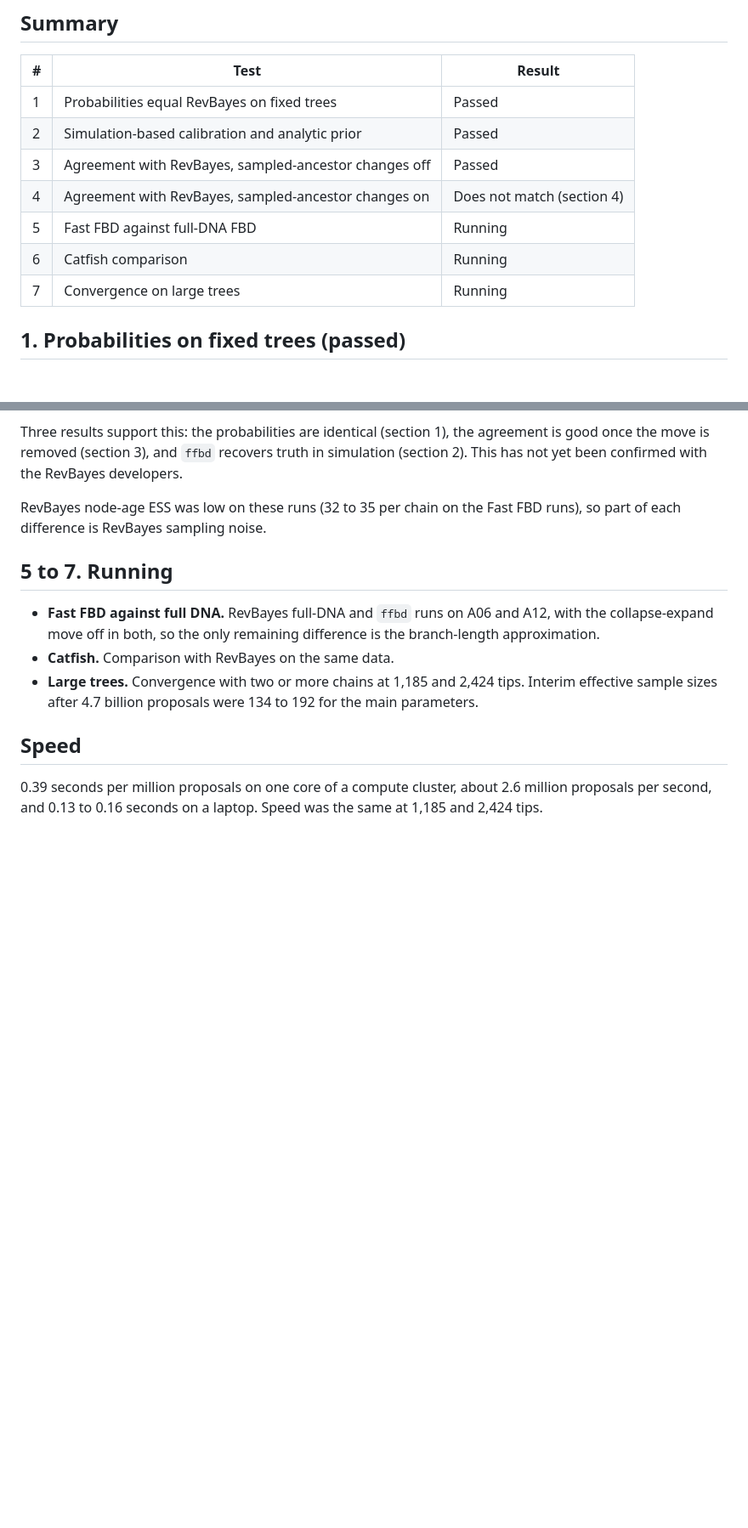
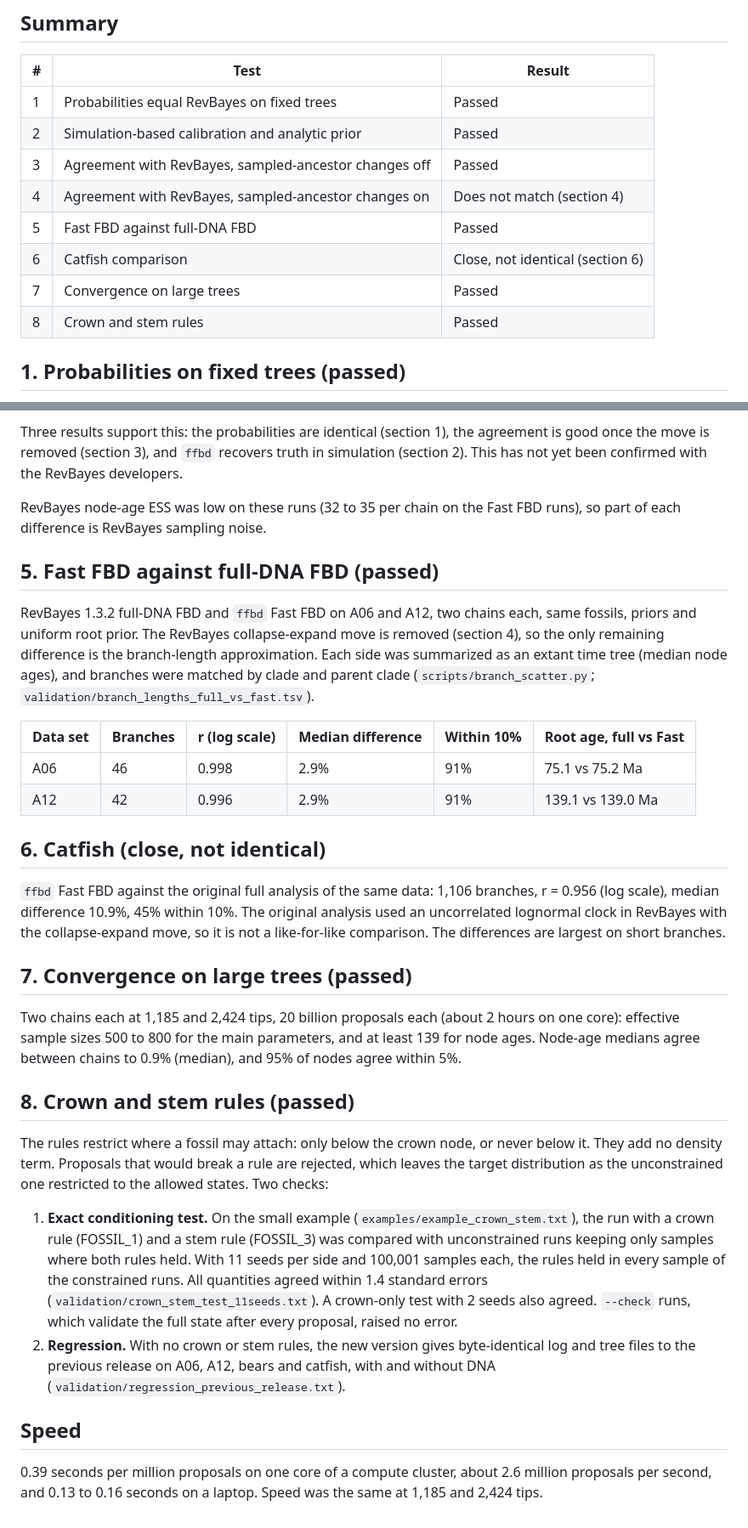
Before and after one commit to betanri/fast_FBD, a Markdown page: VALIDATION.md, 2 parts joined by grey strips. Shown at 85% size. Rendered like a GitHub page; blank space fills up the shorter version.

```diff
--- a/VALIDATION.md
+++ b/VALIDATION.md
@@ -12,9 +12,10 @@ Data sets: two small fish clades (A06: 24 living species and 10 fossils; A12: 22
 | 2 | Simulation-based calibration and analytic prior | Passed |
 | 3 | Agreement with RevBayes, sampled-ancestor changes off | Passed |
 | 4 | Agreement with RevBayes, sampled-ancestor changes on | Does not match (section 4) |
-| 5 | Fast FBD against full-DNA FBD | Running |
-| 6 | Catfish comparison | Running |
-| 7 | Convergence on large trees | Running |
+| 5 | Fast FBD against full-DNA FBD | Passed |
+| 6 | Catfish comparison | Close, not identical (section 6) |
+| 7 | Convergence on large trees | Passed |
+| 8 | Crown and stem rules | Passed |
 
 ## 1. Probabilities on fixed trees (passed)
 
@@ -70,11 +71,29 @@ Three results support this: the probabilities are identical (section 1), the agr
 
 RevBayes node-age ESS was low on these runs (32 to 35 per chain on the Fast FBD runs), so part of each difference is RevBayes sampling noise.
 
-## 5 to 7. Running
+## 5. Fast FBD against full-DNA FBD (passed)
 
-- **Fast FBD against full DNA.** RevBayes full-DNA and `ffbd` runs on A06 and A12, with the collapse-expand move off in both, so the only remaining difference is the branch-length approximation.
-- **Catfish.** Comparison with RevBayes on the same data.
-- **Large trees.** Convergence with two or more chains at 1,185 and 2,424 tips. Interim effective sample sizes after 4.7 billion proposals were 134 to 192 for the main parameters.
+RevBayes 1.3.2 full-DNA FBD and `ffbd` Fast FBD on A06 and A12, two chains each, same fossils, priors and uniform root prior. The RevBayes collapse-expand move is removed (section 4), so the only remaining difference is the branch-length approximation. Each side was summarized as an extant time tree (median node ages), and branches were matched by clade and parent clade (`scripts/branch_scatter.py`; `validation/branch_lengths_full_vs_fast.tsv`).
+
+| Data set | Branches | r (log scale) | Median difference | Within 10% | Root age, full vs Fast |
+|---|---|---|---|---|---|
+| A06 | 46 | 0.998 | 2.9% | 91% | 75.1 vs 75.2 Ma |
+| A12 | 42 | 0.996 | 2.9% | 91% | 139.1 vs 139.0 Ma |
+
+## 6. Catfish (close, not identical)
+
+`ffbd` Fast FBD against the original full analysis of the same data: 1,106 branches, r = 0.956 (log scale), median difference 10.9%, 45% within 10%. The original analysis used an uncorrelated lognormal clock in RevBayes with the collapse-expand move, so it is not a like-for-like comparison. The differences are largest on short branches.
+
+## 7. Convergence on large trees (passed)
+
+Two chains each at 1,185 and 2,424 tips, 20 billion proposals each (about 2 hours on one core): effective sample sizes 500 to 800 for the main parameters, and at least 139 for node ages. Node-age medians agree between chains to 0.9% (median), and 95% of nodes agree within 5%.
+
+## 8. Crown and stem rules (passed)
+
+The rules restrict where a fossil may attach: only below the crown node, or never below it. They add no density term. Proposals that would break a rule are rejected, which leaves the target distribution as the unconstrained one restricted to the allowed states. Two checks:
+
+1. **Exact conditioning test.** On the small example (`examples/example_crown_stem.txt`), the run with a crown rule (FOSSIL_1) and a stem rule (FOSSIL_3) was compared with unconstrained runs keeping only samples where both rules held. With 11 seeds per side and 100,001 samples each, the rules held in every sample of the constrained runs. All quantities agreed within 1.4 standard errors (`validation/crown_stem_test_11seeds.txt`). A crown-only test with 2 seeds also agreed. `--check` runs, which validate the full state after every proposal, raised no error.
+2. **Regression.** With no crown or stem rules, the new version gives byte-identical log and tree files to the previous release on A06, A12, bears and catfish, with and without DNA (`validation/regression_previous_release.txt`).
 
 ## Speed
 
```
Also changed, not shown: other parts of VALIDATION.md (+1 -1 lines), README.md (+23 -6 lines), validation/branch_lengths_full_vs_fast.png (added), 7 other files.
